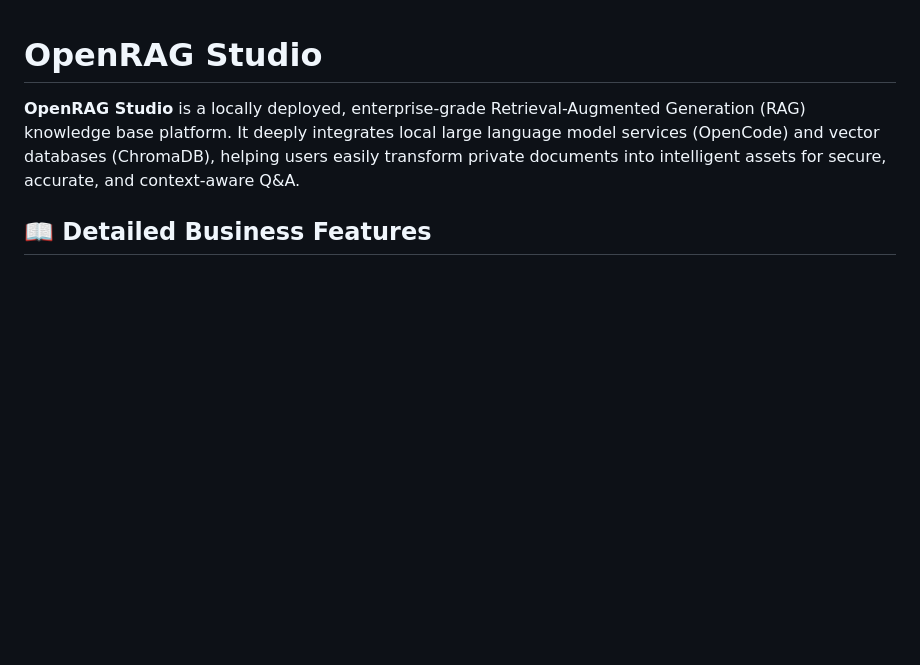
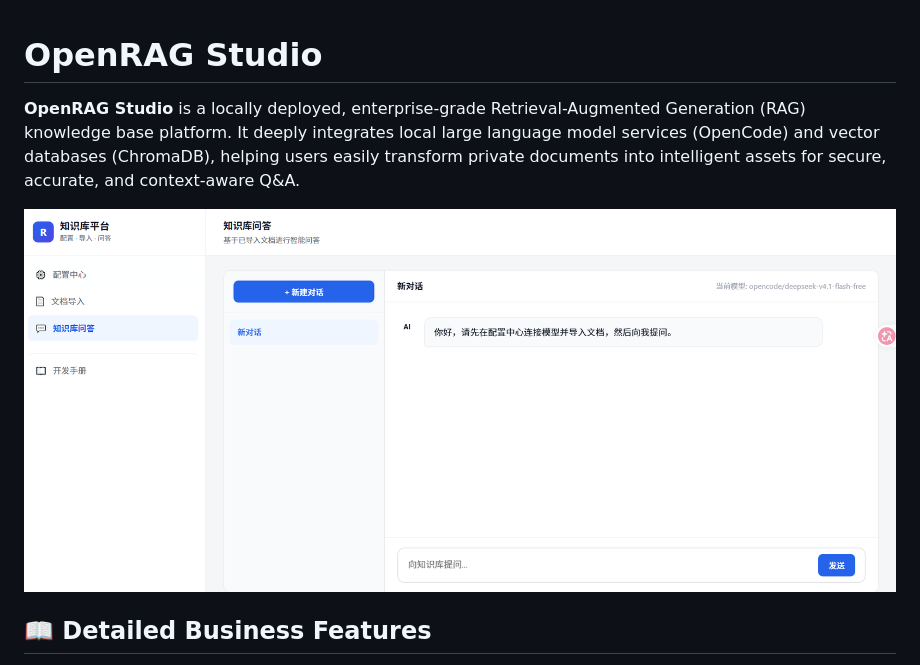
Before and after one commit to leixiangjian/open-rag-studio, a Markdown page: README.en.md, the part around the change. GitHub-like rendering; pictures changed too: 20261019175902.png (added); blank space fills up the shorter version.

```diff
--- a/README.en.md
+++ b/README.en.md
@@ -1,6 +1,8 @@
 # OpenRAG Studio
 
 **OpenRAG Studio** is a locally deployed, enterprise-grade Retrieval-Augmented Generation (RAG) knowledge base platform. It deeply integrates local large language model services (OpenCode) and vector databases (ChromaDB), helping users easily transform private documents into intelligent assets for secure, accurate, and context-aware Q&A.
+
+![](20261019175902.png)
 
 ## 📖 Detailed Business Features
 
```
Also changed, not shown: README.md (+1 -0 lines).
